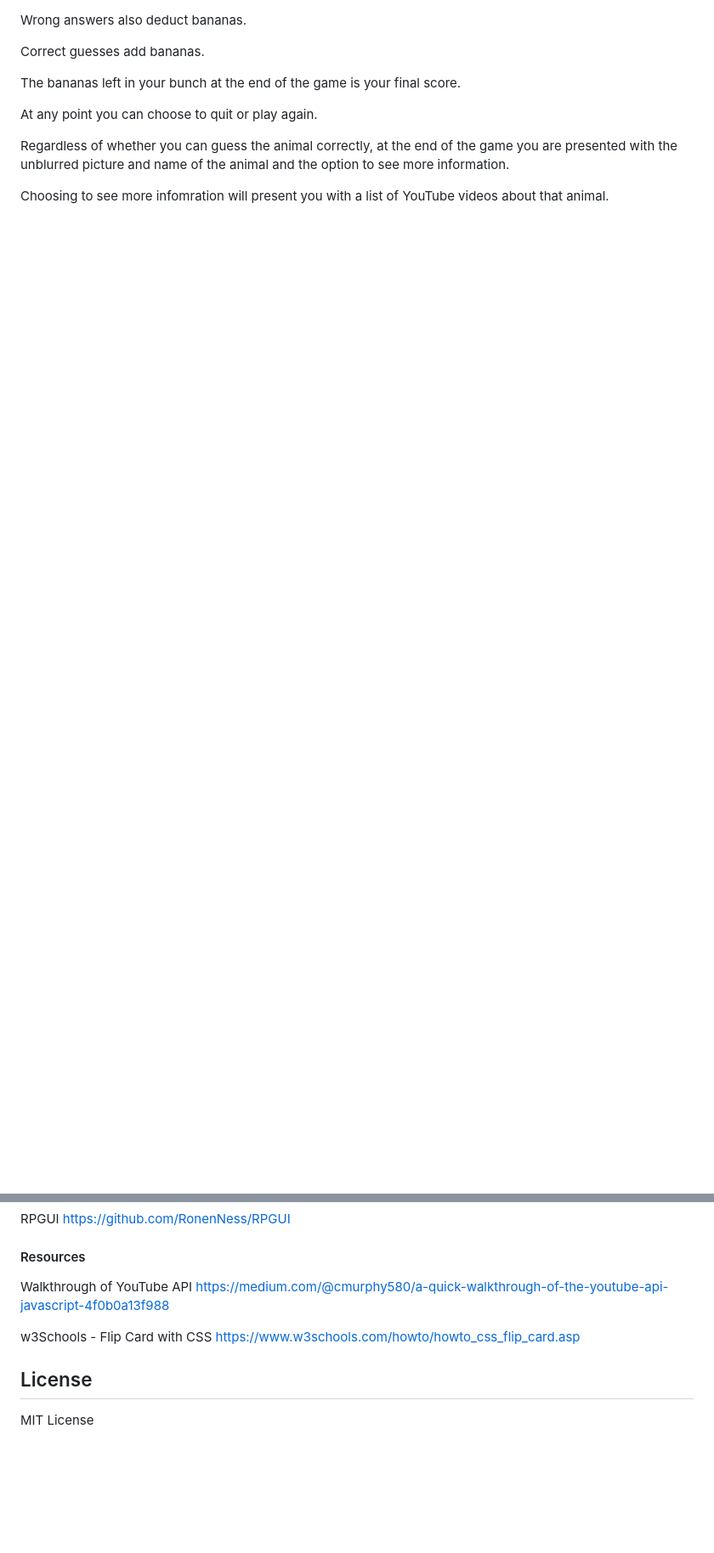
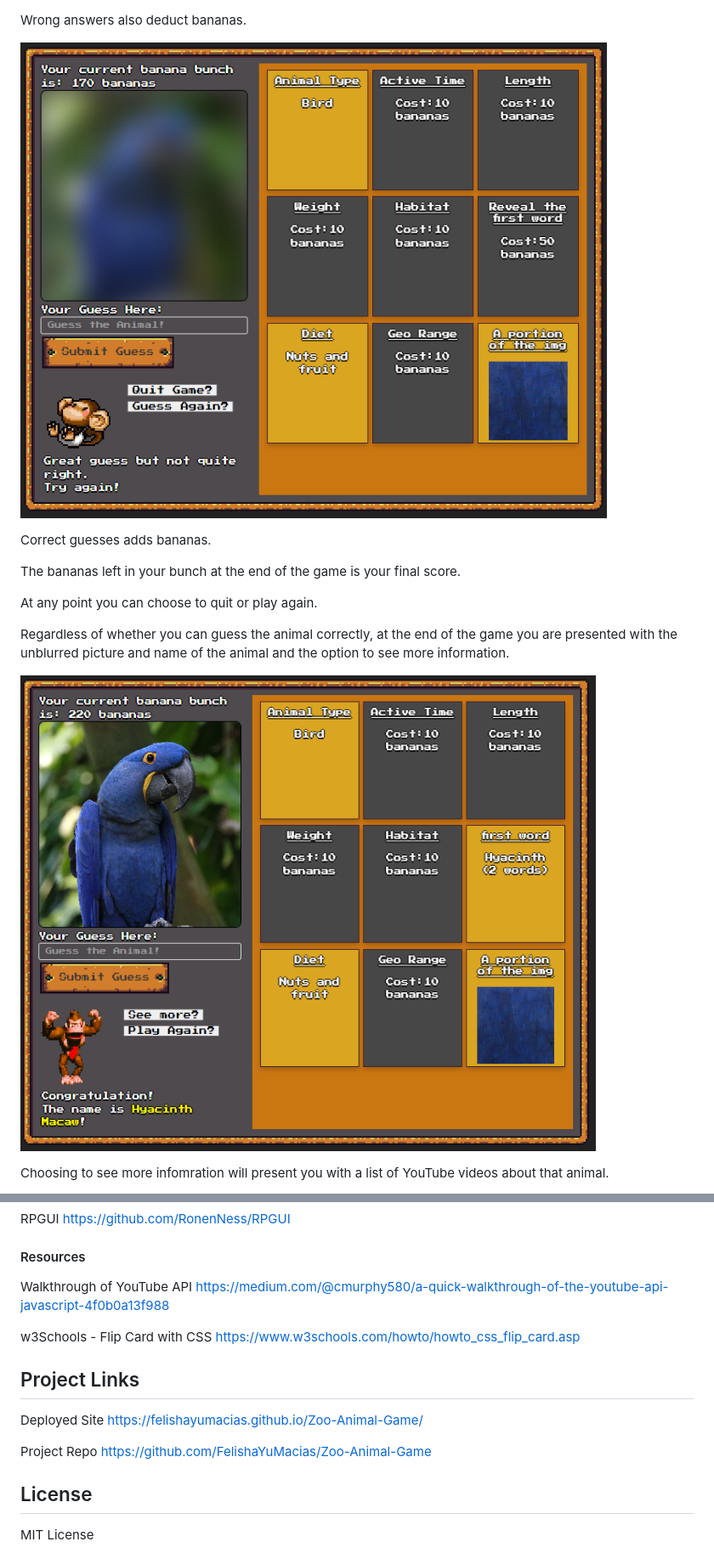
Before and after one commit to FelishaYuMacias/Zoo-Animal-Game, a Markdown page: README.md, 2 parts joined by grey strips. Shown: that part at 85% size. Drawn GitHub-style; pictures changed too: assets/images/correct-guess-screenshot.png (added), assets/images/wrong-guess-screenshot.png (added); blank space fills up the shorter version.

Commit message:
final readme

```diff
--- a/README.md
+++ b/README.md
@@ -15,7 +19,10 @@ After hitting start you are given a new random animal with a blurred image and c
 
 Wrong answers also deduct bananas.
 
-Correct guesses add bananas.
+![Wrong Guess](./assets/images/wrong-guess-screenshot.png)
+
+Correct guesses adds bananas.
+
 
 The bananas left in your bunch at the end of the game is your final score.
 
@@ -23,5 +30,7 @@ At any point you can choose to quit or play again.
 
 Regardless of whether you can guess the animal correctly, at the end of the game you are presented with the unblurred picture and name of the animal and the option to see more information.
 
+![Correct Guess](./assets/images/correct-guess-screenshot.png)
+
 Choosing to see more infomration will present you with a list of YouTube videos about that animal.
 
@@ -60,6 +68,14 @@ https://medium.com/@cmurphy580/a-quick-walkthrough-of-the-youtube-api-javascript
 w3Schools - Flip Card with CSS
 https://www.w3schools.com/howto/howto_css_flip_card.asp
 
+## Project Links
+
+Deployed Site
+https://felishayumacias.github.io/Zoo-Animal-Game/
+
+Project Repo
+https://github.com/FelishaYuMacias/Zoo-Animal-Game
+
 ## License
 
 MIT License
```
Also changed, not shown: other parts of README.md (+8 -5 lines), assets/images/clue-flipped-screenshot.png (added), assets/images/game-load-screenshot.png (added), assets/images/related-videos-screenshot.png (added), assets/images/start-page-screenshot.png (added).
